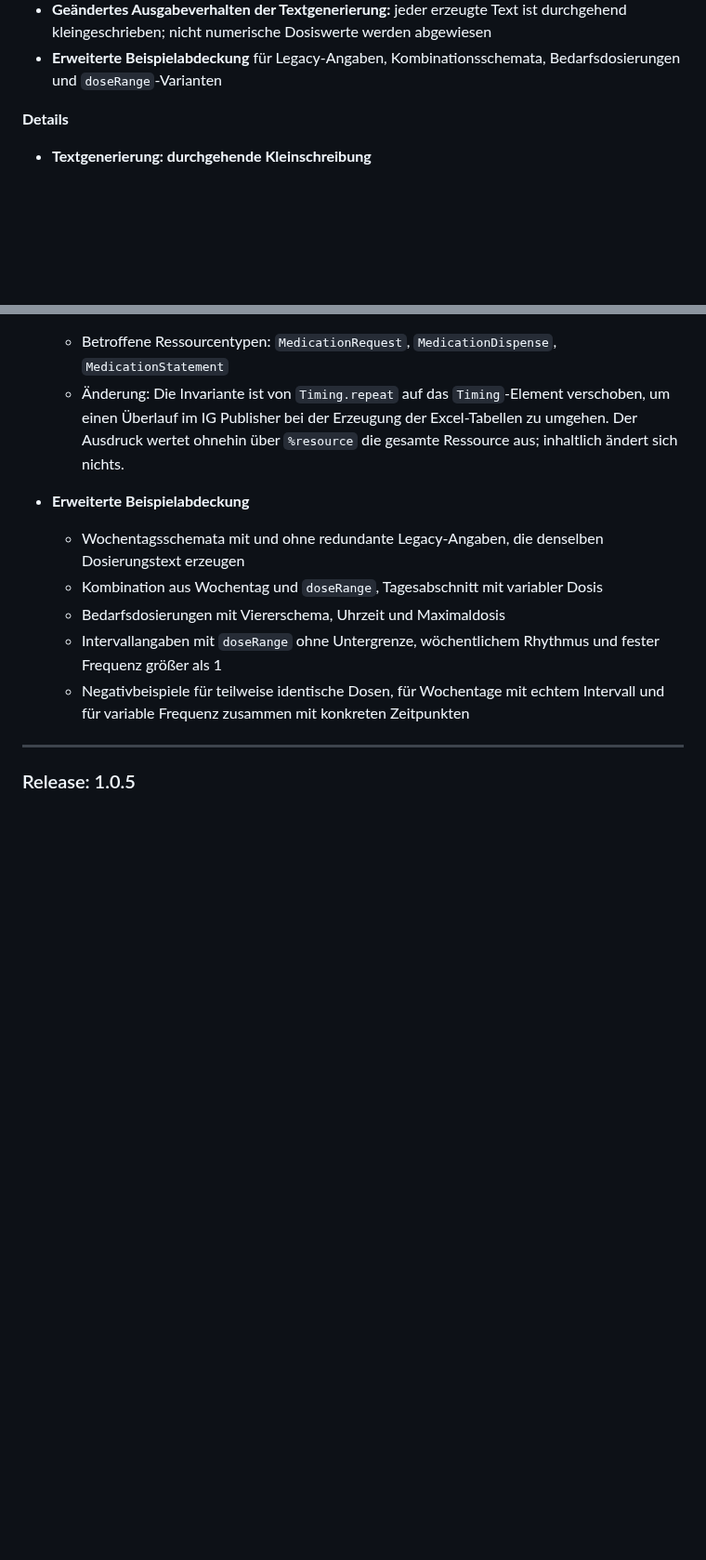
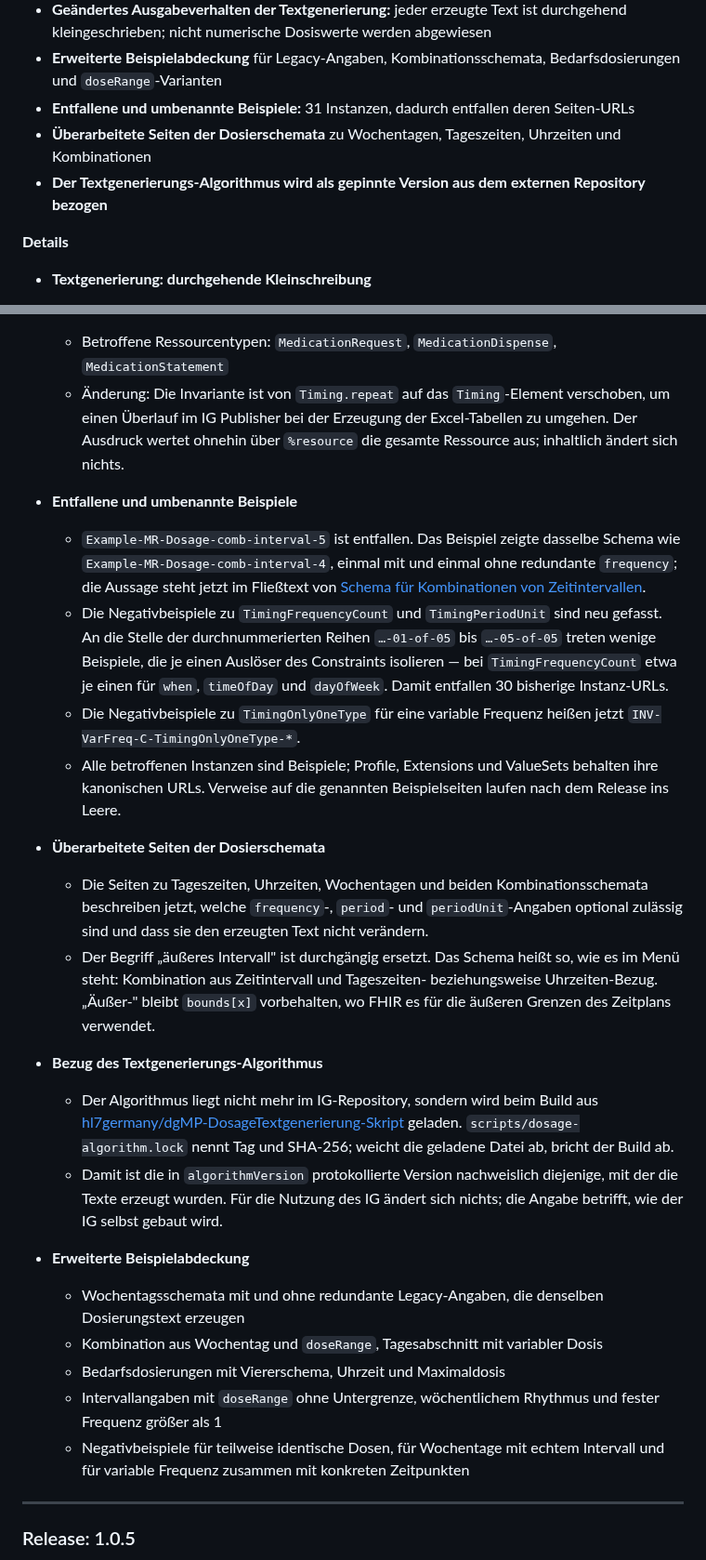
Before and after one commit to hl7germany/medication-ig-de-r4, a Markdown page: input/pagecontent/release-notes.md, 2 parts joined by grey strips. Shown at 93% size. Drawn GitHub-style; blank space fills up the shorter version.

Commit message:
docs: complete the 2.0.0 release notes
Der Eintrag nannte alle Invarianten und beide Verhaltensaenderungen des
Algorithmus, verschwieg aber drei Dinge, die Leser des IG betreffen:

- 31 Beispiel-Instanzen sind entfallen oder umbenannt. Das sind
  kanonische URLs; Verweise darauf laufen nach dem Release ins Leere.
  Betroffen sind Example-MR-Dosage-comb-interval-5, die neu gefassten
  Negativbeispiele zu TimingFrequencyCount und TimingPeriodUnit sowie die
  umbenannten VarFreq-Beispiele.
- Die fuenf Seiten der Dosierschemata sind ueberarbeitet und beschreiben
  jetzt die optional zulaessigen Legacy-Angaben. Dabei ist der Begriff
  "aeusseres Intervall" ersetzt, weil "aeusser-" in diesem IG bereits
  bounds[x] gehoert.
- Der Algorithmus wird beim Build als gepinnte Version aus dem externen
  Repository bezogen, abgesichert ueber Tag und SHA-256. Das ist der
  Grund, warum die protokollierte algorithmVersion belastbar ist.

Geprueft: jede im Branch angefasste Invariante ist im Eintrag genannt.

```diff
--- a/input/pagecontent/release-notes.md
+++ b/input/pagecontent/release-notes.md
@@ -15,6 +15,9 @@
 - **Nicht tägliche Perioden im [Schema für Kombinationen von Zeitintervallen](./schema-intervall-kombination.html)**
 - **Geändertes Ausgabeverhalten der Textgenerierung:** jeder erzeugte Text ist durchgehend kleingeschrieben; nicht numerische Dosiswerte werden abgewiesen
 - **Erweiterte Beispielabdeckung** für Legacy-Angaben, Kombinationsschemata, Bedarfsdosierungen und `doseRange`-Varianten
+- **Entfallene und umbenannte Beispiele:** 31 Instanzen, dadurch entfallen deren Seiten-URLs
+- **Überarbeitete Seiten der Dosierschemata** zu Wochentagen, Tageszeiten, Uhrzeiten und Kombinationen
+- **Der Textgenerierungs-Algorithmus wird als gepinnte Version aus dem externen Repository bezogen**
 
 **Details**
 
@@ -65,6 +68,20 @@
 - **`TimingOnlyOnePeriodForDayOfWeek` (`TimingDgMP`)**
   - Betroffene Ressourcentypen: `MedicationRequest`, `MedicationDispense`, `MedicationStatement`
   - Änderung: Die Invariante ist von `Timing.repeat` auf das `Timing`-Element verschoben, um einen Überlauf im IG Publisher bei der Erzeugung der Excel-Tabellen zu umgehen. Der Ausdruck wertet ohnehin über `%resource` die gesamte Ressource aus; inhaltlich ändert sich nichts.
+
+- **Entfallene und umbenannte Beispiele**
+  - `Example-MR-Dosage-comb-interval-5` ist entfallen. Das Beispiel zeigte dasselbe Schema wie `Example-MR-Dosage-comb-interval-4`, einmal mit und einmal ohne redundante `frequency`; die Aussage steht jetzt im Fließtext von [Schema für Kombinationen von Zeitintervallen](./schema-intervall-kombination.html).
+  - Die Negativbeispiele zu `TimingFrequencyCount` und `TimingPeriodUnit` sind neu gefasst. An die Stelle der durchnummerierten Reihen `…-01-of-05` bis `…-05-of-05` treten wenige Beispiele, die je einen Auslöser des Constraints isolieren — bei `TimingFrequencyCount` etwa je einen für `when`, `timeOfDay` und `dayOfWeek`. Damit entfallen 30 bisherige Instanz-URLs.
+  - Die Negativbeispiele zu `TimingOnlyOneType` für eine variable Frequenz heißen jetzt `INV-VarFreq-C-TimingOnlyOneType-*`.
+  - Alle betroffenen Instanzen sind Beispiele; Profile, Extensions und ValueSets behalten ihre kanonischen URLs. Verweise auf die genannten Beispielseiten laufen nach dem Release ins Leere.
+
+- **Überarbeitete Seiten der Dosierschemata**
+  - Die Seiten zu Tageszeiten, Uhrzeiten, Wochentagen und beiden Kombinationsschemata beschreiben jetzt, welche `frequency`-, `period`- und `periodUnit`-Angaben optional zulässig sind und dass sie den erzeugten Text nicht verändern.
+  - Der Begriff „äußeres Intervall" ist durchgängig ersetzt. Das Schema heißt so, wie es im Menü steht: Kombination aus Zeitintervall und Tageszeiten- beziehungsweise Uhrzeiten-Bezug. „Äußer-" bleibt `bounds[x]` vorbehalten, wo FHIR es für die äußeren Grenzen des Zeitplans verwendet.
+
+- **Bezug des Textgenerierungs-Algorithmus**
+  - Der Algorithmus liegt nicht mehr im IG-Repository, sondern wird beim Build aus [hl7germany/dgMP-DosageTextgenerierung-Skript](https://github.com/hl7germany/dgMP-DosageTextgenerierung-Skript) geladen. `scripts/dosage-algorithm.lock` nennt Tag und SHA-256; weicht die geladene Datei ab, bricht der Build ab.
+  - Damit ist die in `algorithmVersion` protokollierte Version nachweislich diejenige, mit der die Texte erzeugt wurden. Für die Nutzung des IG ändert sich nichts; die Angabe betrifft, wie der IG selbst gebaut wird.
 
 - **Erweiterte Beispielabdeckung**
   - Wochentagsschemata mit und ohne redundante Legacy-Angaben, die denselben Dosierungstext erzeugen
```
